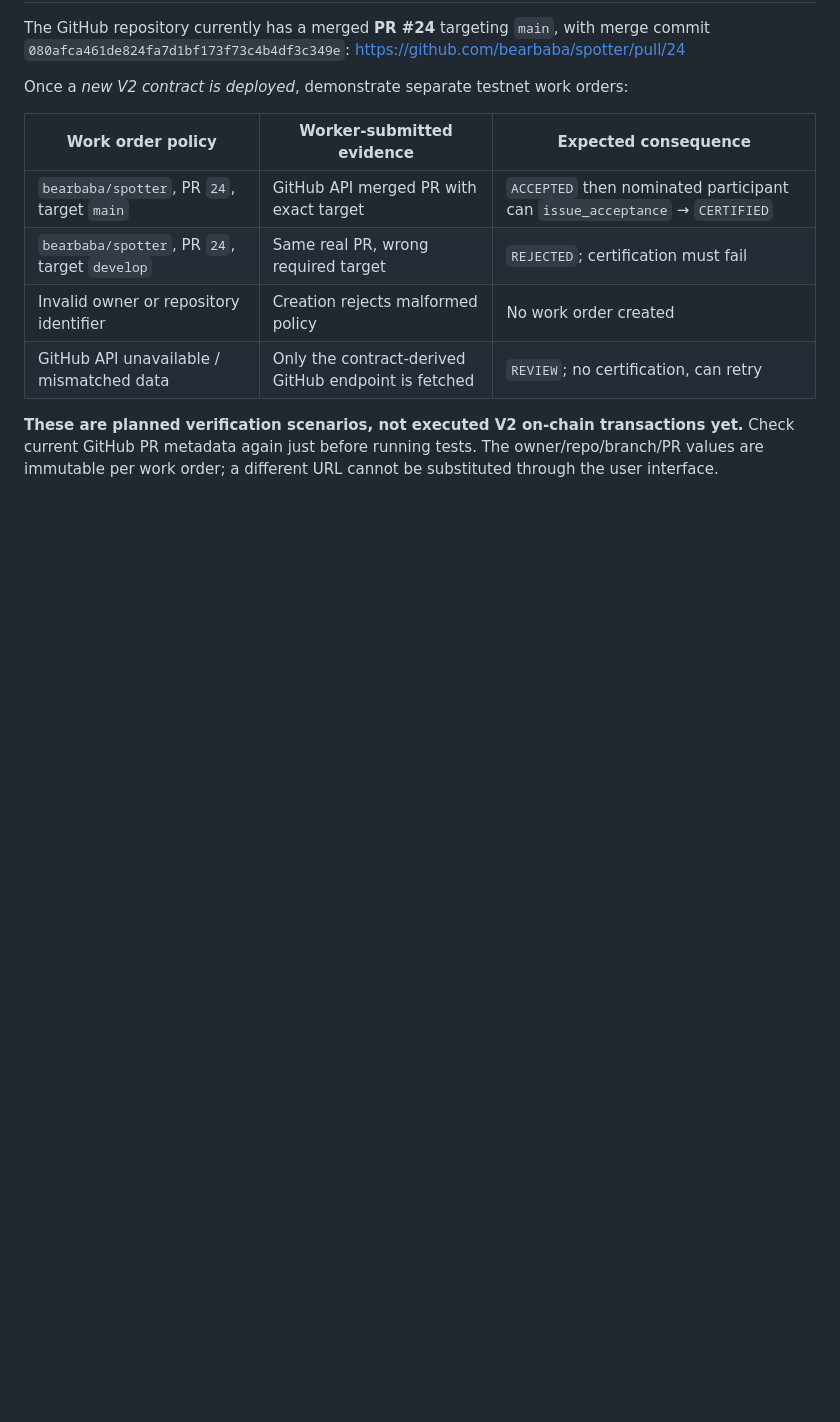
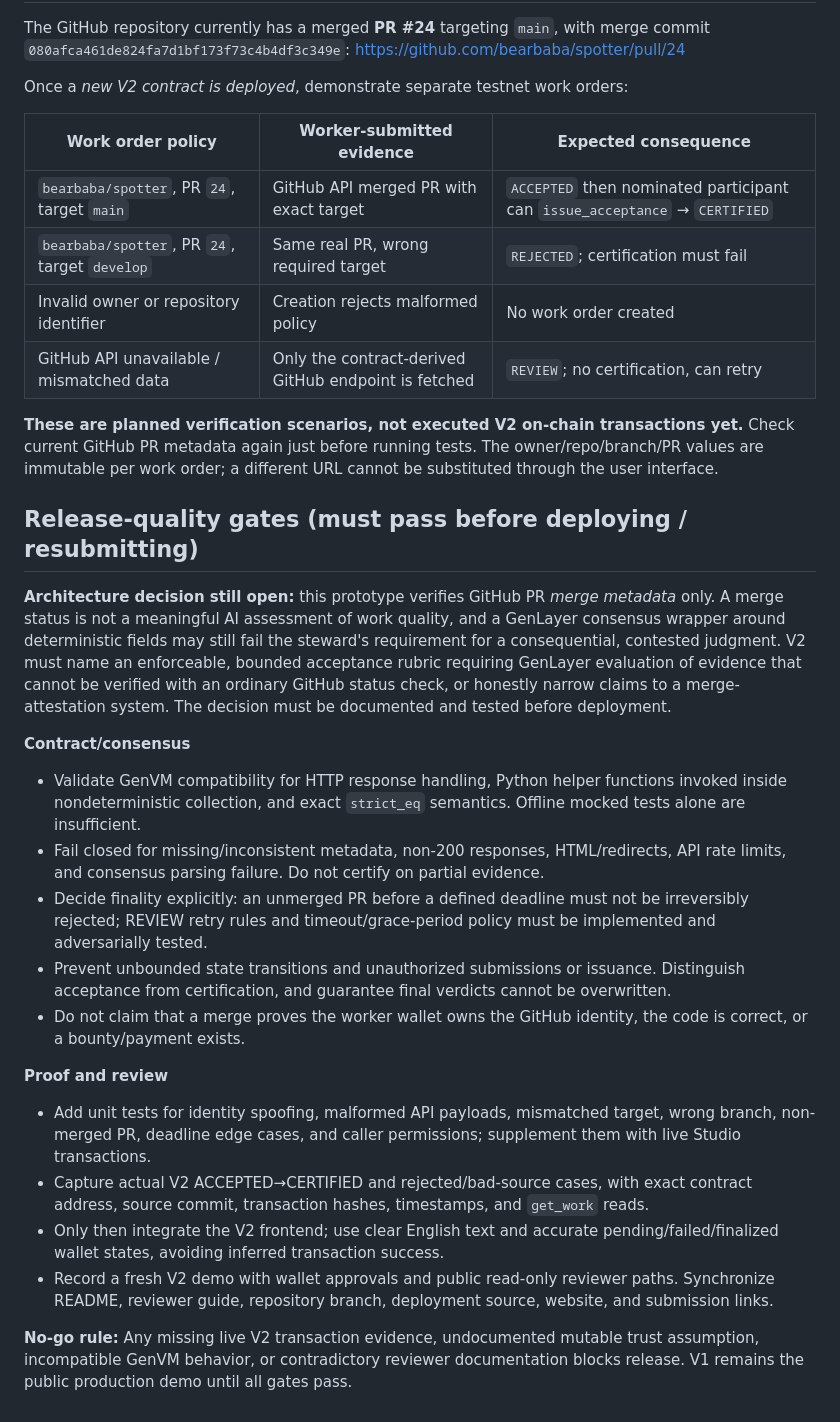
Before and after one commit to bearbaba/spotter, a Markdown page: PROOFGATE_V2.md, the part around the change. GitHub-like rendering; blank space fills up the shorter version.

Commit message:
docs(proofgate): block premature deployment with explicit trust, consensus and review-quality gates

```diff
--- a/PROOFGATE_V2.md
+++ b/PROOFGATE_V2.md
@@ -54,3 +54,22 @@ Once a *new V2 contract is deployed*, demonstrate separate testnet work orders:
 | GitHub API unavailable / mismatched data | Only the contract-derived GitHub endpoint is fetched | `REVIEW`; no certification, can retry |
 
 **These are planned verification scenarios, not executed V2 on-chain transactions yet.** Check current GitHub PR metadata again just before running tests. The owner/repo/branch/PR values are immutable per work order; a different URL cannot be substituted through the user interface.
+
+## Release-quality gates (must pass before deploying / resubmitting)
+
+**Architecture decision still open:** this prototype verifies GitHub PR *merge metadata* only. A merge status is not a meaningful AI assessment of work quality, and a GenLayer consensus wrapper around deterministic fields may still fail the steward's requirement for a consequential, contested judgment. V2 must name an enforceable, bounded acceptance rubric requiring GenLayer evaluation of evidence that cannot be verified with an ordinary GitHub status check, or honestly narrow claims to a merge-attestation system. The decision must be documented and tested before deployment.
+
+**Contract/consensus**
+- Validate GenVM compatibility for HTTP response handling, Python helper functions invoked inside nondeterministic collection, and exact `strict_eq` semantics. Offline mocked tests alone are insufficient.
+- Fail closed for missing/inconsistent metadata, non-200 responses, HTML/redirects, API rate limits, and consensus parsing failure. Do not certify on partial evidence.
+- Decide finality explicitly: an unmerged PR before a defined deadline must not be irreversibly rejected; REVIEW retry rules and timeout/grace-period policy must be implemented and adversarially tested.
+- Prevent unbounded state transitions and unauthorized submissions or issuance. Distinguish acceptance from certification, and guarantee final verdicts cannot be overwritten.
+- Do not claim that a merge proves the worker wallet owns the GitHub identity, the code is correct, or a bounty/payment exists.
+
+**Proof and review**
+- Add unit tests for identity spoofing, malformed API payloads, mismatched target, wrong branch, non-merged PR, deadline edge cases, and caller permissions; supplement them with live Studio transactions.
+- Capture actual V2 ACCEPTED→CERTIFIED and rejected/bad-source cases, with exact contract address, source commit, transaction hashes, timestamps, and `get_work` reads.
+- Only then integrate the V2 frontend; use clear English text and accurate pending/failed/finalized wallet states, avoiding inferred transaction success.
+- Record a fresh V2 demo with wallet approvals and public read-only reviewer paths. Synchronize README, reviewer guide, repository branch, deployment source, website, and submission links.
+
+**No-go rule:** Any missing live V2 transaction evidence, undocumented mutable trust assumption, incompatible GenVM behavior, or contradictory reviewer documentation blocks release. V1 remains the public production demo until all gates pass.
```
